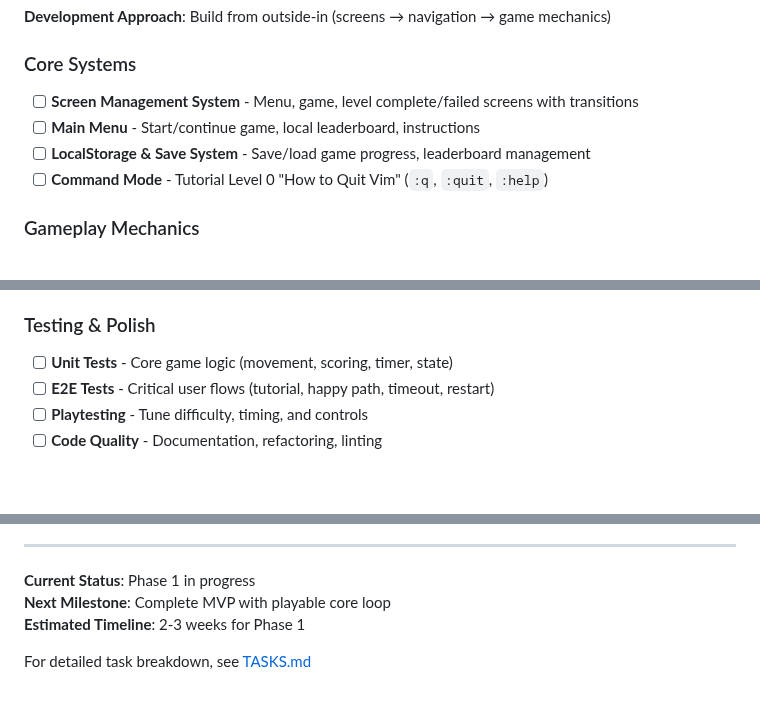
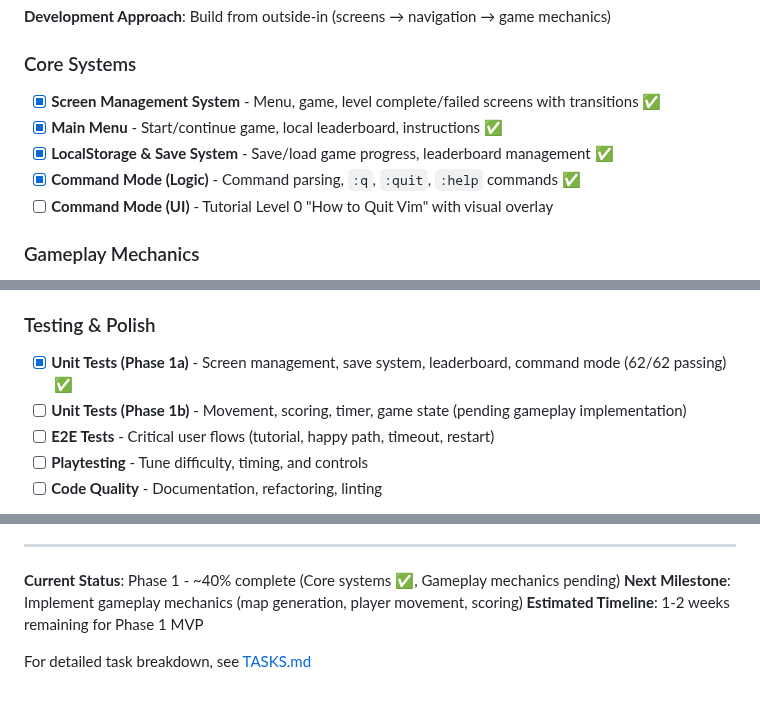
Before and after one commit to cadentdev/vim-motions-arcade, a Markdown page: docs/ROADMAP.md, 3 parts joined by grey strips. GitHub-like rendering; blank space fills up the shorter version.

```diff
--- a/docs/ROADMAP.md
+++ b/docs/ROADMAP.md
@@ -12,10 +12,11 @@ High-level overview of development phases. See [TASKS.md](../TASKS.md) for detai
 
 ### Core Systems
 
-- [ ] **Screen Management System** - Menu, game, level complete/failed screens with transitions
-- [ ] **Main Menu** - Start/continue game, local leaderboard, instructions
-- [ ] **LocalStorage & Save System** - Save/load game progress, leaderboard management
-- [ ] **Command Mode** - Tutorial Level 0 "How to Quit Vim" (`:q`, `:quit`, `:help`)
+- [x] **Screen Management System** - Menu, game, level complete/failed screens with transitions ✅
+- [x] **Main Menu** - Start/continue game, local leaderboard, instructions ✅
+- [x] **LocalStorage & Save System** - Save/load game progress, leaderboard management ✅
+- [x] **Command Mode (Logic)** - Command parsing, `:q`, `:quit`, `:help` commands ✅
+- [ ] **Command Mode (UI)** - Tutorial Level 0 "How to Quit Vim" with visual overlay
 
 ### Gameplay Mechanics
 
@@ -33,7 +34,8 @@ High-level overview of development phases. See [TASKS.md](../TASKS.md) for detai
 
 ### Testing & Polish
 
-- [ ] **Unit Tests** - Core game logic (movement, scoring, timer, state)
+- [x] **Unit Tests (Phase 1a)** - Screen management, save system, leaderboard, command mode (62/62 passing) ✅
+- [ ] **Unit Tests (Phase 1b)** - Movement, scoring, timer, game state (pending gameplay implementation)
 - [ ] **E2E Tests** - Critical user flows (tutorial, happy path, timeout, restart)
 - [ ] **Playtesting** - Tune difficulty, timing, and controls
 - [ ] **Code Quality** - Documentation, refactoring, linting
@@ -143,8 +145,8 @@ High-level overview of development phases. See [TASKS.md](../TASKS.md) for detai
 
 ---
 
-**Current Status**: Phase 1 in progress
-**Next Milestone**: Complete MVP with playable core loop
-**Estimated Timeline**: 2-3 weeks for Phase 1
+**Current Status**: Phase 1 - ~40% complete (Core systems ✅, Gameplay mechanics pending)
+**Next Milestone**: Implement gameplay mechanics (map generation, player movement, scoring)
+**Estimated Timeline**: 1-2 weeks remaining for Phase 1 MVP
 
 For detailed task breakdown, see [TASKS.md](../TASKS.md)
```
Also changed, not shown: README.md (+13 -2 lines).
